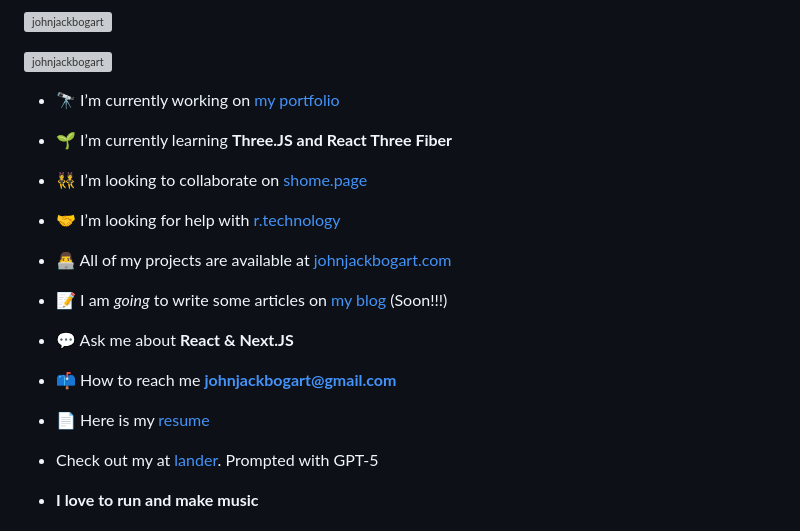
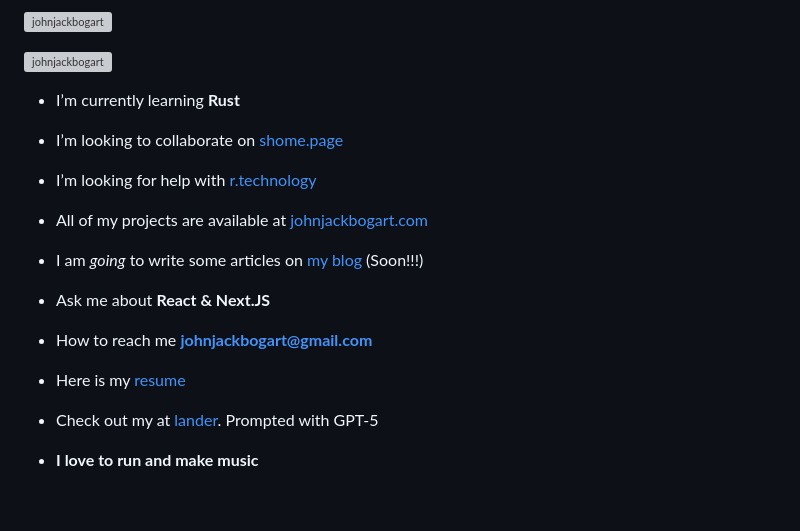
Before and after one commit to Johnjackbogart/johnjackbogart, a Markdown page: README.md, the part around the change. Rendered like a GitHub page; blank space fills up the shorter version; grey boxes are pictures that could not be loaded.

```diff
--- a/README.md
+++ b/README.md
@@ -5,23 +5,21 @@
 
 <p align="left"> <a href="https://twitter.com/johnjackbogart" target="blank"><img src="https://img.shields.io/twitter/follow/johnjackbogart?logo=twitter&style=for-the-badge" alt="johnjackbogart" /></a> </p>
 
-- 🔭 I’m currently working on [my portfolio](https://johnjackbogart.com)
+-  I’m currently learning **Rust**
 
-- 🌱 I’m currently learning **Three.JS and React Three Fiber**
+-  I’m looking to collaborate on [shome.page](https://shome.page)
 
-- 👯 I’m looking to collaborate on [shome.page](https://shome.page)
+-  I’m looking for help with [r.technology](https://r.technology)
 
-- 🤝 I’m looking for help with [r.technology](https://r.technology)
+-  All of my projects are available at [johnjackbogart.com](johnjackbogart.com)
 
-- 👨‍💻 All of my projects are available at [johnjackbogart.com](johnjackbogart.com)
+-  I am _going_ to write some articles on [my blog](https://www.johnjackbogart.com/blog) (Soon!!!)
 
-- 📝 I am _going_ to write some articles on [my blog](https://www.johnjackbogart.com/blog) (Soon!!!)
+-  Ask me about **React & Next.JS**
 
-- 💬 Ask me about **React & Next.JS**
+-  How to reach me **johnjackbogart@gmail.com**
 
-- 📫 How to reach me **johnjackbogart@gmail.com**
-
-- 📄 Here is my [resume](https://www.johnjackbogart.com/resume)
+-  Here is my [resume](https://www.johnjackbogart.com/resume)
 
 - Check out my at [lander](https://johnjackbogart.github.io). Prompted with GPT-5
 
```
